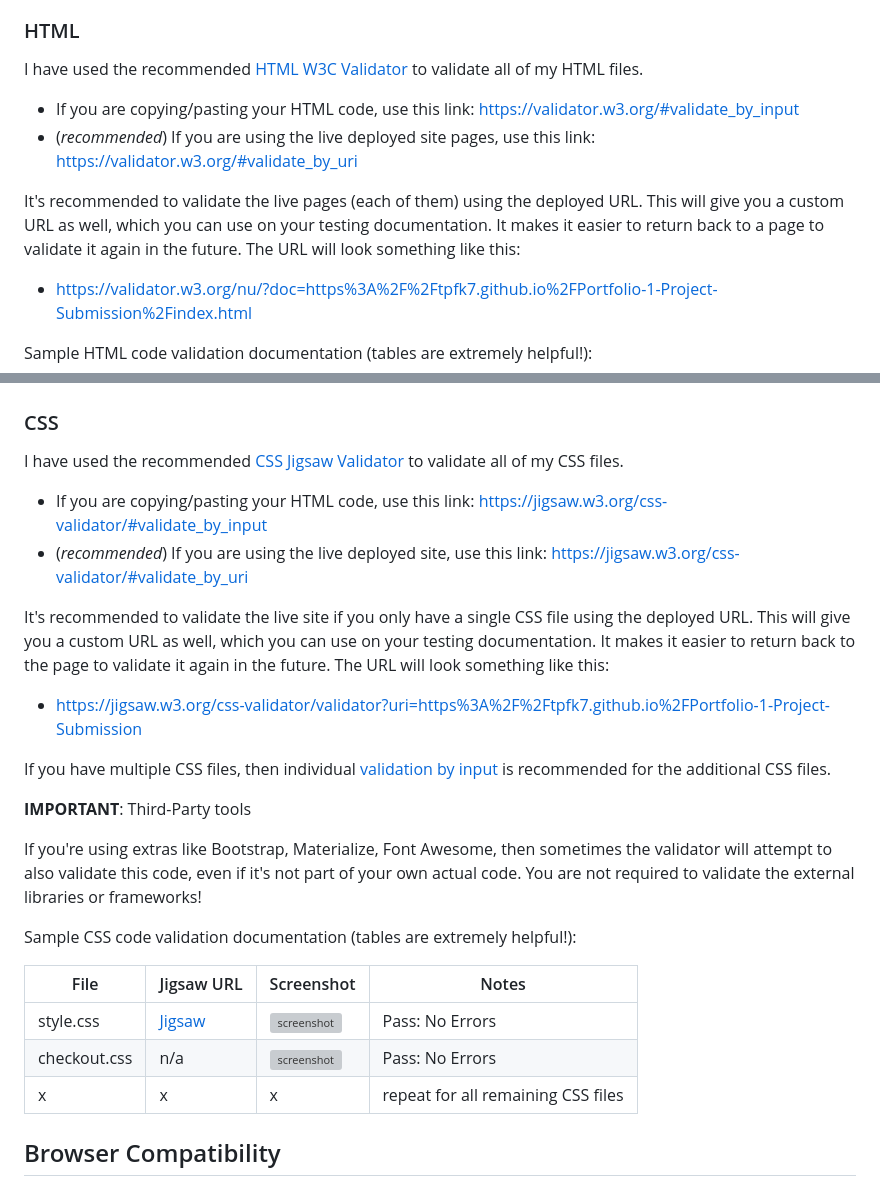
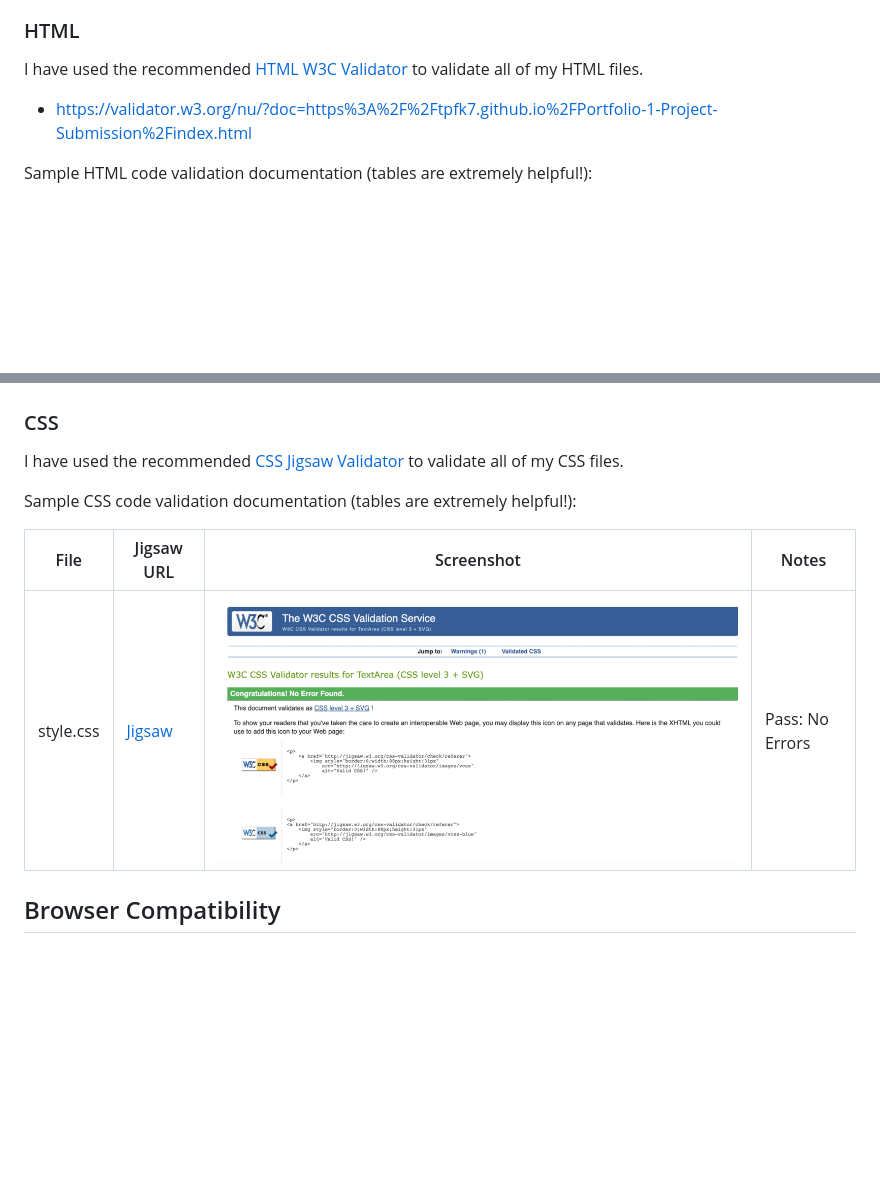
Before and after one commit to tpfk7/Portfolio-1-Project-Submission, a Markdown page: TESTING.md, 2 parts joined by grey strips. GitHub-like rendering; pictures changed too: documentation/validator/css-test.png (added); blank space fills up the shorter version; grey boxes are pictures that could not be loaded.

Commit message:
Add validation to TESTING.md

```diff
--- a/TESTING.md
+++ b/TESTING.md
@@ -17,14 +17,6 @@ You are not required to validate external libraries/frameworks, such as imported
 
 I have used the recommended [HTML W3C Validator](https://validator.w3.org) to validate all of my HTML files.
 
-- If you are copying/pasting your HTML code, use this link: https://validator.w3.org/#validate_by_input
-- (*recommended*) If you are using the live deployed site pages, use this link: https://validator.w3.org/#validate_by_uri
-
-It's recommended to validate the live pages (each of them) using the deployed URL.
-This will give you a custom URL as well, which you can use on your testing documentation.
-It makes it easier to return back to a page to validate it again in the future.
-The URL will look something like this:
-
 - https://validator.w3.org/nu/?doc=https%3A%2F%2Ftpfk7.github.io%2FPortfolio-1-Project-Submission%2Findex.html
 
 Sample HTML code validation documentation (tables are extremely helpful!):
@@ -42,32 +34,11 @@ Sample HTML code validation documentation (tables are extremely helpful!):
 
 I have used the recommended [CSS Jigsaw Validator](https://jigsaw.w3.org/css-validator) to validate all of my CSS files.
 
-- If you are copying/pasting your HTML code, use this link: https://jigsaw.w3.org/css-validator/#validate_by_input
-- (*recommended*) If you are using the live deployed site, use this link: https://jigsaw.w3.org/css-validator/#validate_by_uri
-
-It's recommended to validate the live site if you only have a single CSS file using the deployed URL.
-This will give you a custom URL as well, which you can use on your testing documentation.
-It makes it easier to return back to the page to validate it again in the future.
-The URL will look something like this:
-
-- https://jigsaw.w3.org/css-validator/validator?uri=https%3A%2F%2Ftpfk7.github.io%2FPortfolio-1-Project-Submission
-
-If you have multiple CSS files, then individual [validation by input](https://jigsaw.w3.org/css-validator/#validate_by_input)
-is recommended for the additional CSS files.
-
-**IMPORTANT**: Third-Party tools
-
-If you're using extras like Bootstrap, Materialize, Font Awesome, then sometimes the validator
-will attempt to also validate this code, even if it's not part of your own actual code.
-You are not required to validate the external libraries or frameworks!
-
 Sample CSS code validation documentation (tables are extremely helpful!):
 
 | File | Jigsaw URL | Screenshot | Notes |
 | --- | --- | --- | --- |
-| style.css | [Jigsaw](https://jigsaw.w3.org/css-validator/validator?uri=https%3A%2F%2Ftpfk7.github.io%2FPortfolio-1-Project-Submission) | ![screenshot](documentation/css-validation-style.png) | Pass: No Errors |
-| checkout.css | n/a | ![screenshot](documentation/css-validation-checkout.png) | Pass: No Errors |
-| x | x | x | repeat for all remaining CSS files |
+| style.css | [Jigsaw](https://jigsaw.w3.org/css-validator/validator) | ![screenshot](documentation/validator/css-test.png) | Pass: No Errors |
 
 ## Browser Compatibility
 
```
Also changed, not shown: other parts of TESTING.md (+5 -5 lines), documentation/validator/confirmation-test.png (added), documentation/validator/gladiator-test.png (added), documentation/validator/history-test.png (added), documentation/validator/index-test.png (added), documentation/validator/visit-test.png (added), 1 other file.
